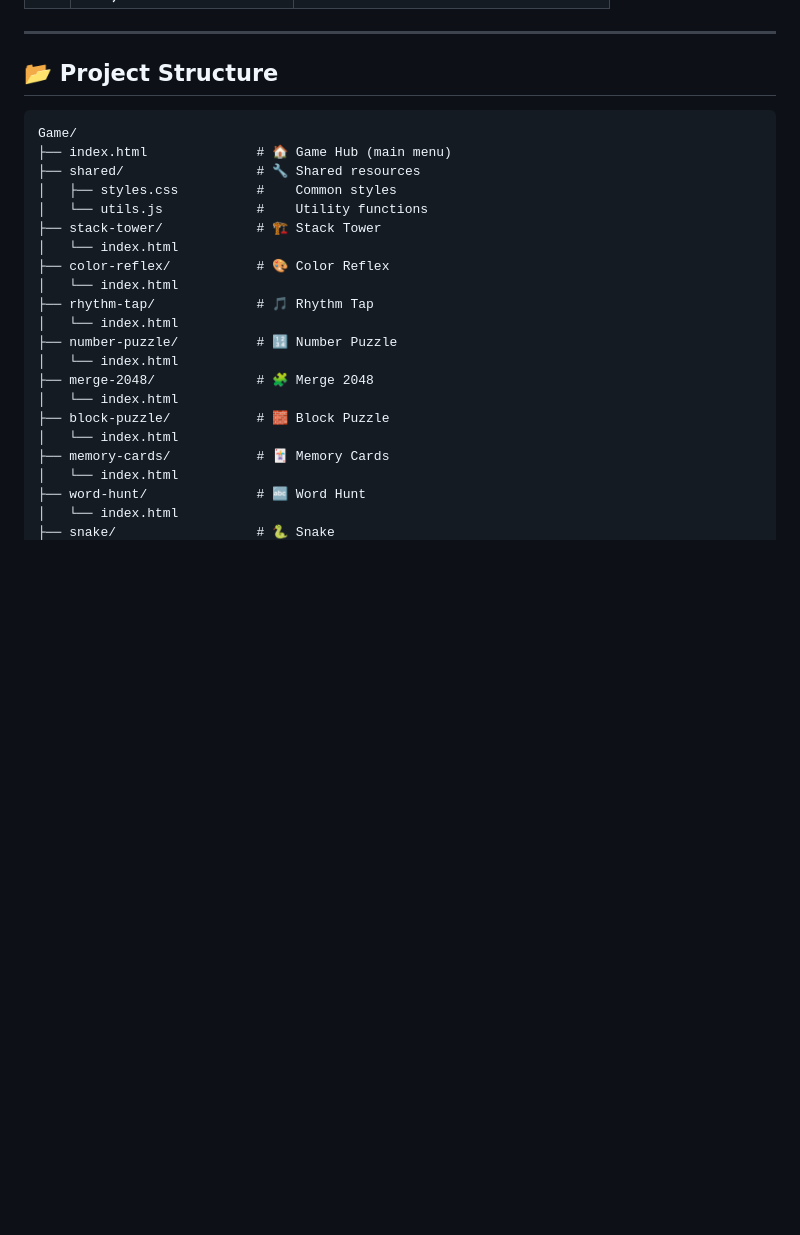
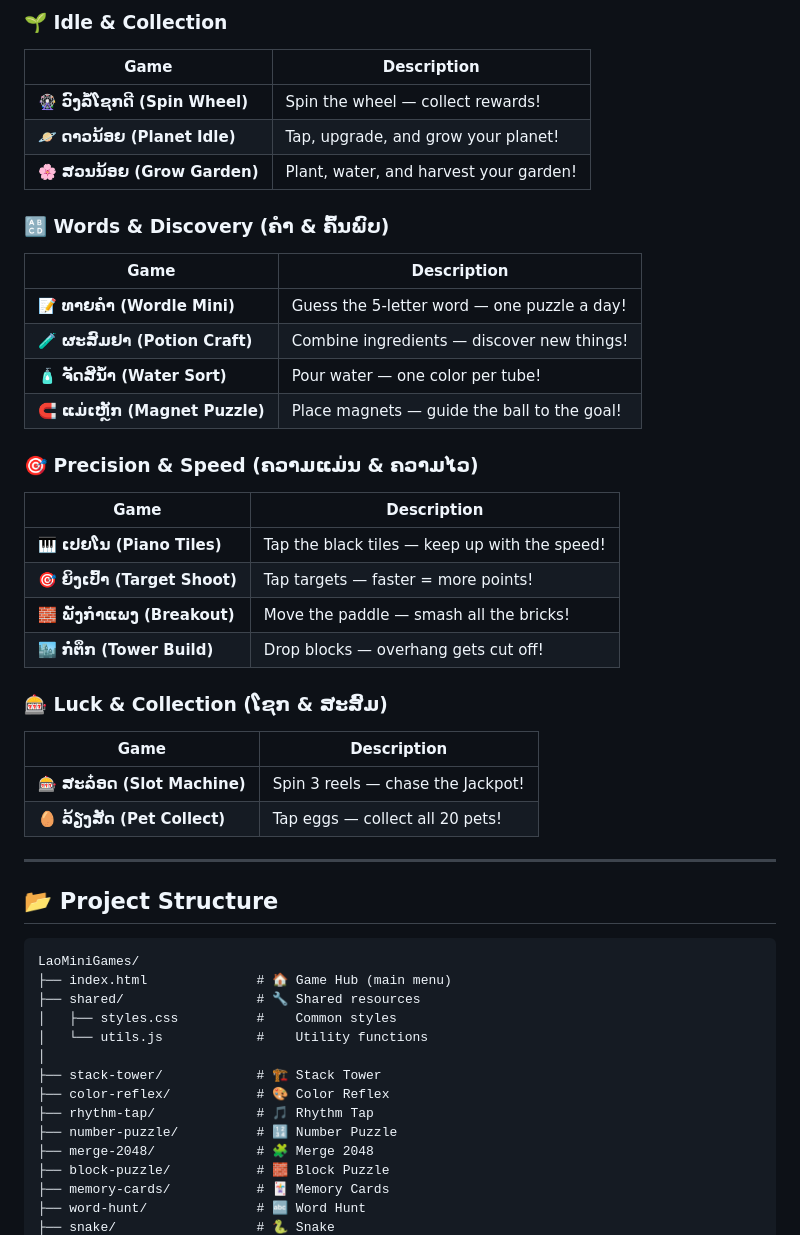
Before and after one commit to SabaideeGames/LaoMiniGames, a Markdown page: README.md, the part around one of its changes. GitHub-like rendering; blank space fills up the shorter version.

````diff
--- a/README.md
+++ b/README.md
@@ -41,28 +75,53 @@ A collection of 10 casual browser-based mini games with a **Lao (ລາວ) lang
+### 🌱 Idle & Collection
+
+| Game | Description |
+| ---- | ----------- |
+| 🎡 **ວົງລໍ້ໂຊກດີ (Spin Wheel)** | Spin the wheel — collect rewards! |
+| 🪐 **ດາວນ້ອຍ (Planet Idle)** | Tap, upgrade, and grow your planet! |
+| 🌸 **ສວນນ້ອຍ (Grow Garden)** | Plant, water, and harvest your garden! |
+
+### 🔠 Words & Discovery (ຄຳ & ຄົ້ນພົບ)
+
+| Game | Description |
+| ---- | ----------- |
+| 📝 **ທາຍຄຳ (Wordle Mini)** | Guess the 5-letter word — one puzzle a day! |
+| 🧪 **ຜະສົມຢາ (Potion Craft)** | Combine ingredients — discover new things! |
+| 🧴 **ຈັດສີນ້ຳ (Water Sort)** | Pour water — one color per tube! |
+| 🧲 **ແມ່ເຫຼັກ (Magnet Puzzle)** | Place magnets — guide the ball to the goal! |
+
+### 🎯 Precision & Speed (ຄວາມແມ່ນ & ຄວາມໄວ)
+
+| Game | Description |
+| ---- | ----------- |
+| 🎹 **ເປຍໂນ (Piano Tiles)** | Tap the black tiles — keep up with the speed! |
+| 🎯 **ຍິງເປົ້າ (Target Shoot)** | Tap targets — faster = more points! |
+| 🧱 **ພັງກຳແພງ (Breakout)** | Move the paddle — smash all the bricks! |
+| 🏙️ **ກໍ່ຕຶກ (Tower Build)** | Drop blocks — overhang gets cut off! |
+
+### 🎰 Luck & Collection (ໂຊກ & ສະສົມ)
+
+| Game | Description |
+| ---- | ----------- |
+| 🎰 **ສະລ໋ອດ (Slot Machine)** | Spin 3 reels — chase the Jackpot! |
+| 🥚 **ລ້ຽງສັດ (Pet Collect)** | Tap eggs — collect all 20 pets! |
 
 ---
 
 ## 📂 Project Structure
 
 ```
-Game/
+LaoMiniGames/
 ├── index.html              # 🏠 Game Hub (main menu)
 ├── shared/                 # 🔧 Shared resources
 │   ├── styles.css          #    Common styles
 │   └── utils.js            #    Utility functions
+│
 ├── stack-tower/            # 🏗️ Stack Tower
-│   └── index.html
 ├── color-reflex/           # 🎨 Color Reflex
-│   └── index.html
 ├── rhythm-tap/             # 🎵 Rhythm Tap
-│   └── index.html
 ├── number-puzzle/          # 🔢 Number Puzzle
-│   └── index.html
 ├── merge-2048/             # 🧩 Merge 2048
-│   └── index.html
 ├── block-puzzle/           # 🧱 Block Puzzle
-│   └── index.html
 ├── memory-cards/           # 🃏 Memory Cards
-│   └── index.html
 ├── word-hunt/              # 🔤 Word Hunt
-│   └── index.html
 ├── snake/                  # 🐍 Snake
````
Also changed, not shown: other parts of README.md (+90 -21 lines).
